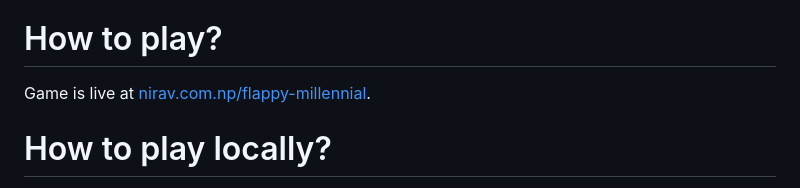
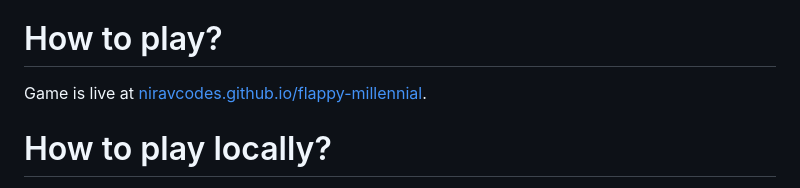
Before and after one commit to niravcodes/flappy-millennial, a Markdown page: README.md, the part around the change. Drawn GitHub-style.

```diff
--- a/README.md
+++ b/README.md
@@ -11,7 +11,7 @@ This game was made with a version of that game engine.
 
 # How to play?
 
-Game is live at [nirav.com.np/flappy-millennial](https://nirav.com.np/flappy-millennial).
+Game is live at [niravcodes.github.io/flappy-millennial](niravcodes.github.io/flappy-millennial).
 
 # How to play locally?
 
```
